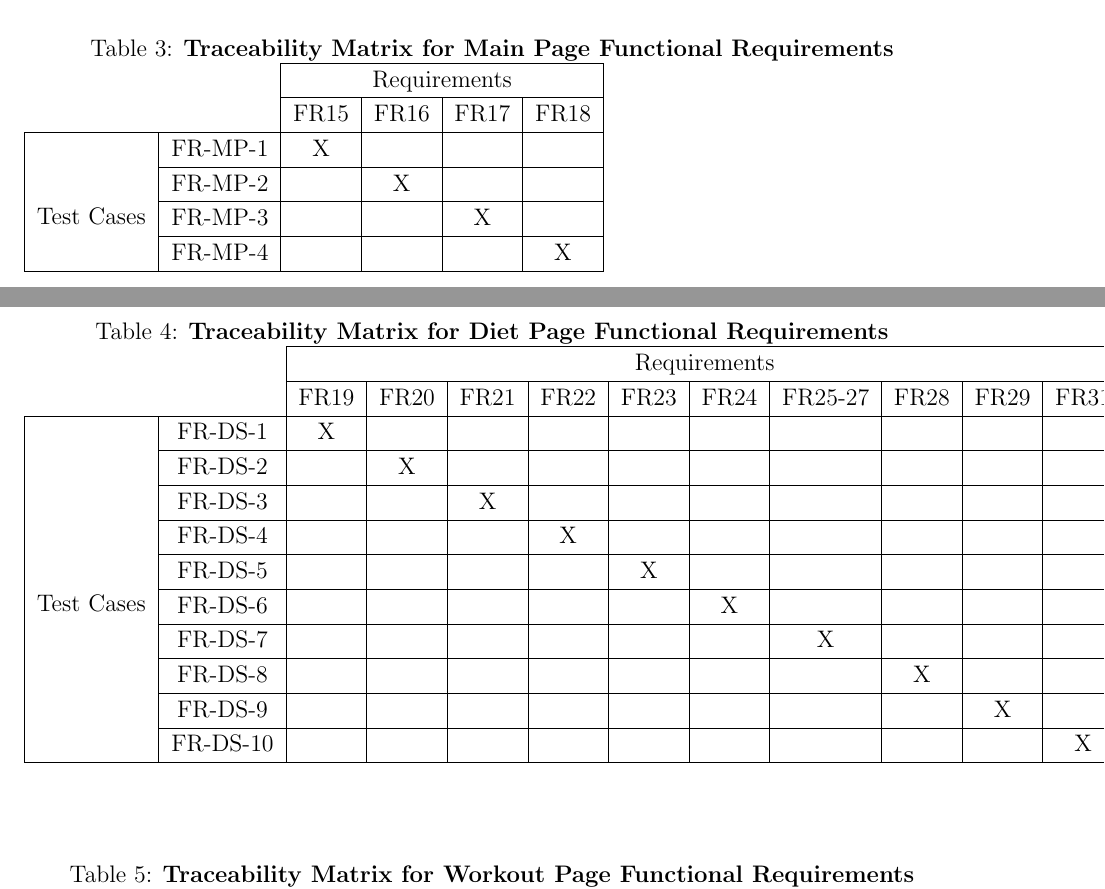
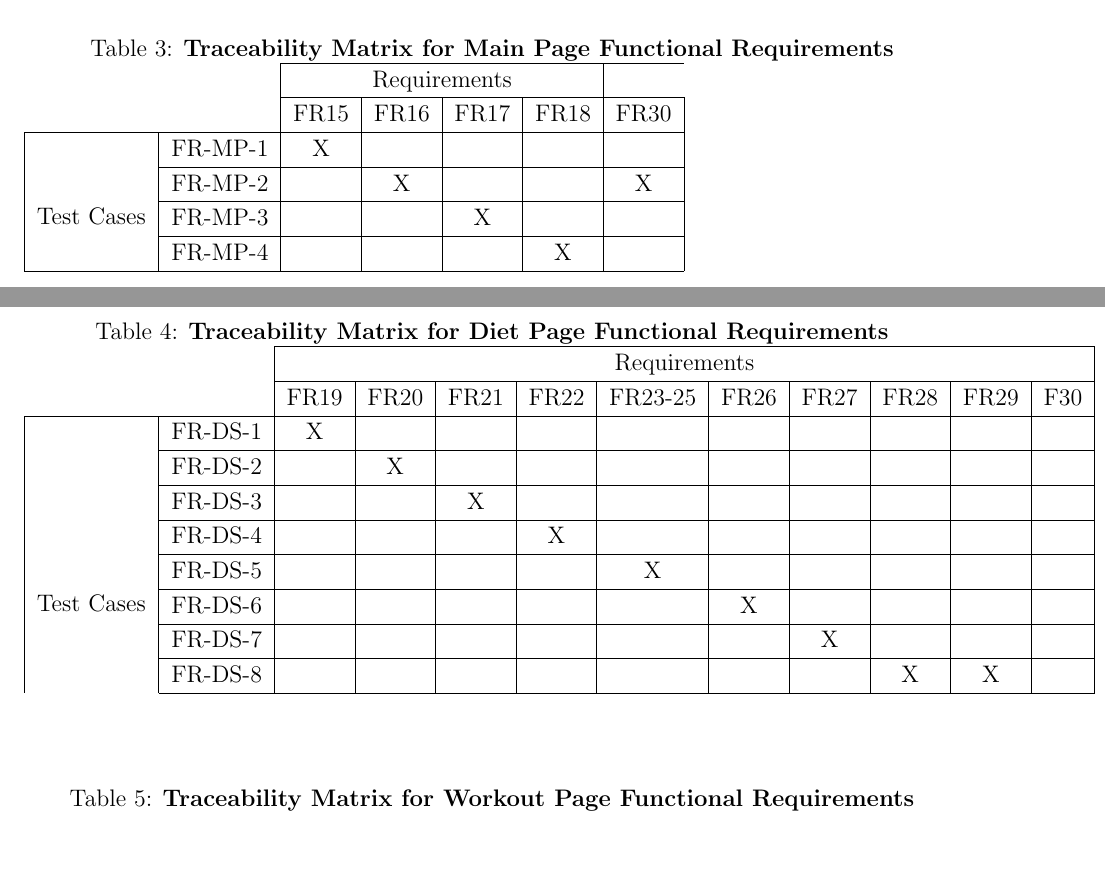
Before and after one commit to faiq-bokhari/REVITALIZE, a LaTeX document (docs/VnVPlan/VnVPlan.tex): two parts of pages 24 and 25 of 29, joined at a grey line, cut so that both start at the same text, the shorter picture padded with empty space. Compiled offline with pdfLaTeX.

Commit message:
Fixed traceability matrices. Changed some relationships between diet page test FR and FR

```diff
--- a/docs/VnVPlan/VnVPlan.tex
+++ b/docs/VnVPlan/VnVPlan.tex
@@ -935,18 +935,18 @@ Testing all functional requirements for rest section of REVITALIZE. (Refer to BE
 \begin{table}[H]
 	\begin{center}
 		\caption{\textbf{Traceability Matrix for Main Page Functional Requirements}}
-		\begin{tabularx}{\textwidth}{cc|c|c|c|c|c|c|c|}
-			\cline{3-6}
-			& & \multicolumn{4}{ c|}{Requirements} \\ \cline{3-6}
-			& & FR15  & FR16 & FR17 & FR18 \\ \cline{1-6}
+		\begin{tabularx}{\textwidth}{cc|c|c|c|c|c|c|c|c|}
+			\cline{3-7}
+			& & \multicolumn{4}{ c|}{Requirements} \\ \cline{3-7}
+			& & FR15  & FR16 & FR17 & FR18 & FR30 \\ \cline{1-7}
 			\multicolumn{1}{ |c| }{\multirow{5}{*}{Test Cases} } &
-			\multicolumn{1}{|c| }{ FR-MP-1} &X&&& \\ \cline{2-6}
+			\multicolumn{1}{|c| }{ FR-MP-1} &X&&&& \\ \cline{2-7}
 			\multicolumn{1}{|c| }{} 	                  &
-			\multicolumn{1}{|c| }{ FR-MP-2} &&X&& \\ \cline{2-6}
+			\multicolumn{1}{|c| }{ FR-MP-2} &&X&&&X \\ \cline{2-7}
 			\multicolumn{1}{|c| }{} 	                  &
-			\multicolumn{1}{|c| }{ FR-MP-3} &&&X& \\ \cline{2-6}
+			\multicolumn{1}{|c| }{ FR-MP-3} &&&X&& \\ \cline{2-7}
 			\multicolumn{1}{|c| }{} 	                  &
-			\multicolumn{1}{|c| }{ FR-MP-4} &&&&X \\ \cline{1-6}
+			\multicolumn{1}{|c| }{ FR-MP-4} &&&&X& \\ \cline{1-7}
 		\end{tabularx}
 	\end{center}
 \end{table}
@@ -957,7 +957,7 @@ Testing all functional requirements for rest section of REVITALIZE. (Refer to BE
 		\begin{tabularx}{\textwidth}{cc|c|c|c|c|c|c|c|c|c|c|c|c|c|}
 			\cline{3-12}
 			& & \multicolumn{10}{ c|}{Requirements} \\ \cline{3-12}
-			& & FR19  & FR20 & FR21 & FR22 & FR23  & FR24 & FR25-27 & FR28 & FR29 & FR31 \\ \cline{1-12}
+			& & FR19  & FR20 & FR21 & FR22 & FR23-25  & FR26 & FR27 & FR28 & FR29 & F30 \\ \cline{1-12}
 			\multicolumn{1}{ |c| }{\multirow{11}{*}{Test Cases} } &
 			\multicolumn{1}{|c| }{ FR-DS-1} &X&&&&&&&&& \\ \cline{2-12}
 			\multicolumn{1}{|c| }{} 	                  &
@@ -973,11 +973,7 @@ Testing all functional requirements for rest section of REVITALIZE. (Refer to BE
 			\multicolumn{1}{|c| }{} 	                  &
 			\multicolumn{1}{|c| }{ FR-DS-7} &&&&&&&X&&& \\ \cline{2-12}
 			\multicolumn{1}{|c| }{} 	                  &
-			\multicolumn{1}{|c| }{ FR-DS-8} &&&&&&&&X&& \\ \cline{2-12}
-			\multicolumn{1}{|c| }{} 	                  &
-			\multicolumn{1}{|c| }{ FR-DS-9} &&&&&&&&&X& \\ \cline{2-12}
-			\multicolumn{1}{|c| }{} 	                  &
-			\multicolumn{1}{|c| }{ FR-DS-10} &&&&&&&&&&X \\ \cline{1-12}
+			\multicolumn{1}{|c| }{ FR-DS-8} &&&&&&&&X&X& \\ \cline{2-12}
 		\end{tabularx}
 	\end{center}
 \end{table}
```
Also changed, not shown: docs/VnVPlan/VnVPlan.pdf, docs/VnVPlan/VnVPlan.tex (2 more changed lines).
